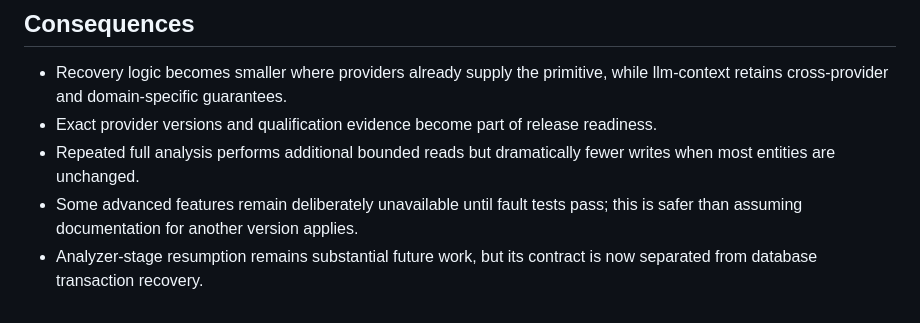
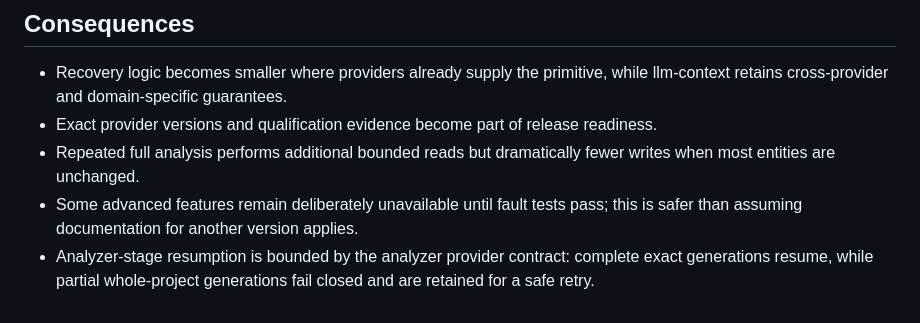
Before and after one commit to devame/llm-context-tools, a Markdown page: docs/decisions/2026-08-16_provider-native-recovery-and-indexing.md, the part around one of its changes. Rendered like a GitHub page.

```diff
--- a/docs/decisions/2026-08-16_provider-native-recovery-and-indexing.md
+++ b/docs/decisions/2026-08-16_provider-native-recovery-and-indexing.md
@@ -528,5 +554,6 @@ the scale qualification corpus, not the implementation contract.
   fewer writes when most entities are unchanged.
 - Some advanced features remain deliberately unavailable until fault tests
   pass; this is safer than assuming documentation for another version applies.
-- Analyzer-stage resumption remains substantial future work, but its contract
-  is now separated from database transaction recovery.
+- Analyzer-stage resumption is bounded by the analyzer provider contract:
+  complete exact generations resume, while partial whole-project generations
+  fail closed and are retained for a safe retry.
```
Also changed, not shown: other parts of docs/decisions/2026-08-16_provider-native-recovery-and-indexing.md (+37 -11 lines).
